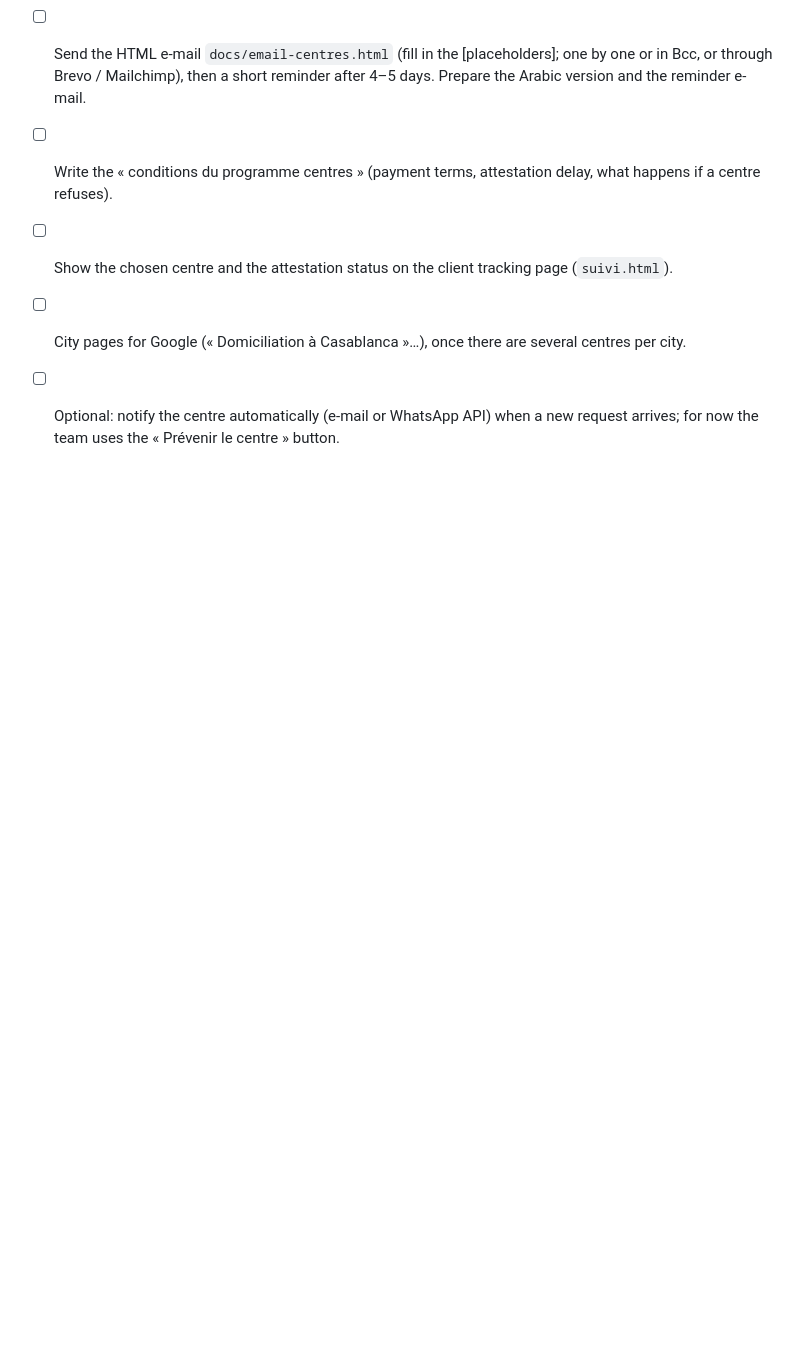
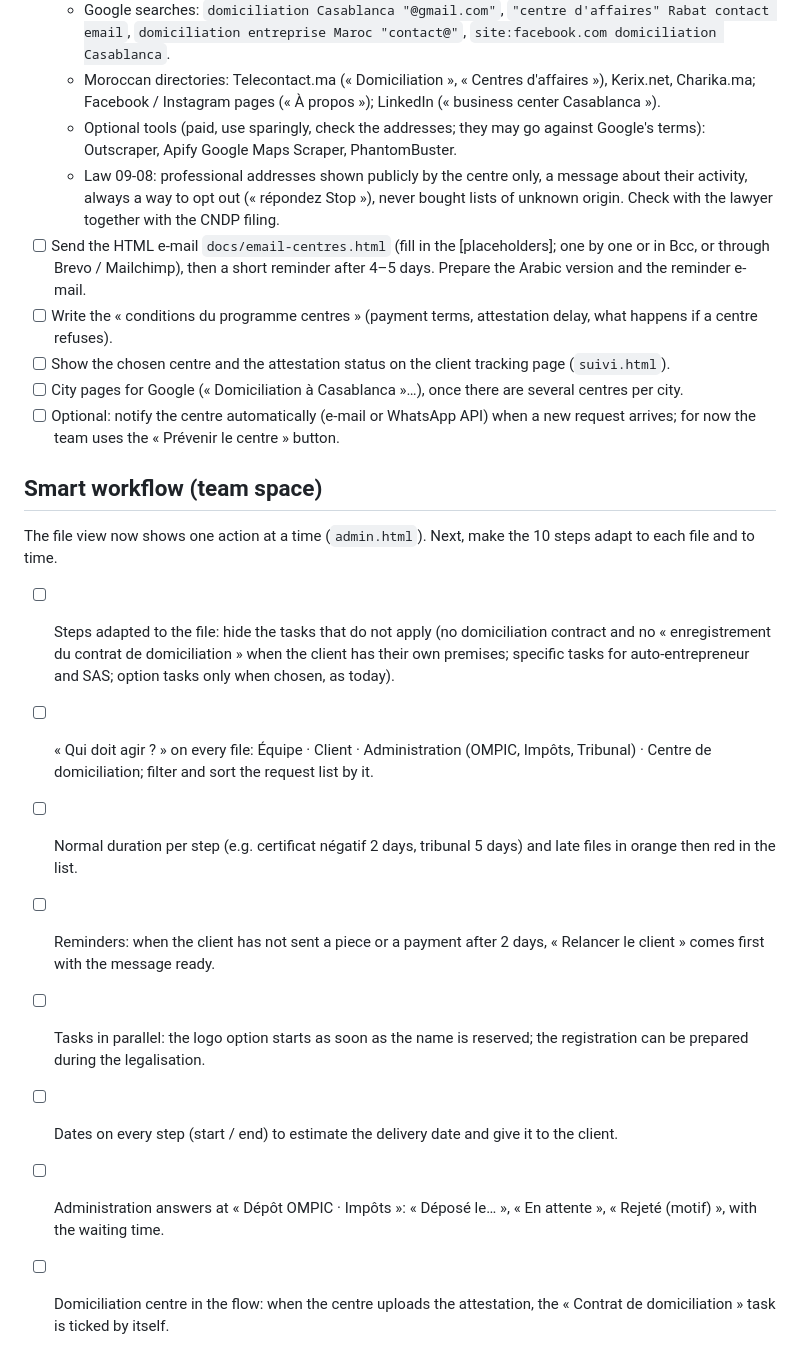
Before and after one commit to LHCN-UNIVERS/CHARIKAEXPRESS, a Markdown page: TODO.md, the part around the change. Rendered like a GitHub page; blank space fills up the shorter version.

Commit message:
TODO: smart workflow ideas for the team space
Co-Authored-By: Claude Opus 5.5 <noreply@anthropic.com>
Claude-Session: https://claude.ai/code/session_01KM5Quecv71igey1AGHmLpp

```diff
--- a/TODO.md
+++ b/TODO.md
@@ -75,3 +75,16 @@ Centres sign up on `partenaires.html` on their own page `domiciliation.html` (fo
 - [ ] Show the chosen centre and the attestation status on the client tracking page (`suivi.html`).
 - [ ] City pages for Google (« Domiciliation à Casablanca »…), once there are several centres per city.
 - [ ] Optional: notify the centre automatically (e-mail or WhatsApp API) when a new request arrives; for now the team uses the « Prévenir le centre » button.
+
+## Smart workflow (team space)
+
+The file view now shows one action at a time (`admin.html`). Next, make the 10 steps adapt to each file and to time.
+
+- [ ] Steps adapted to the file: hide the tasks that do not apply (no domiciliation contract and no « enregistrement du contrat de domiciliation » when the client has their own premises; specific tasks for auto-entrepreneur and SAS; option tasks only when chosen, as today).
+- [ ] « Qui doit agir ? » on every file: Équipe · Client · Administration (OMPIC, Impôts, Tribunal) · Centre de domiciliation; filter and sort the request list by it.
+- [ ] Normal duration per step (e.g. certificat négatif 2 days, tribunal 5 days) and late files in orange then red in the list.
+- [ ] Reminders: when the client has not sent a piece or a payment after 2 days, « Relancer le client » comes first with the message ready.
+- [ ] Tasks in parallel: the logo option starts as soon as the name is reserved; the registration can be prepared during the legalisation.
+- [ ] Dates on every step (start / end) to estimate the delivery date and give it to the client.
+- [ ] Administration answers at « Dépôt OMPIC · Impôts »: « Déposé le… », « En attente », « Rejeté (motif) », with the waiting time.
+- [ ] Domiciliation centre in the flow: when the centre uploads the attestation, the « Contrat de domiciliation » task is ticked by itself.
```
